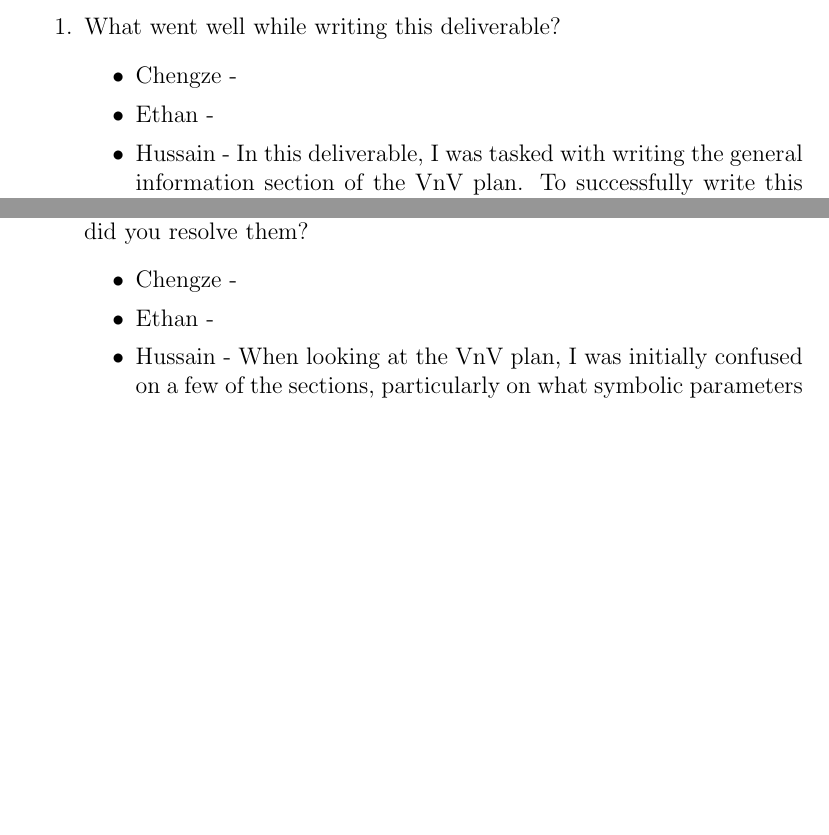
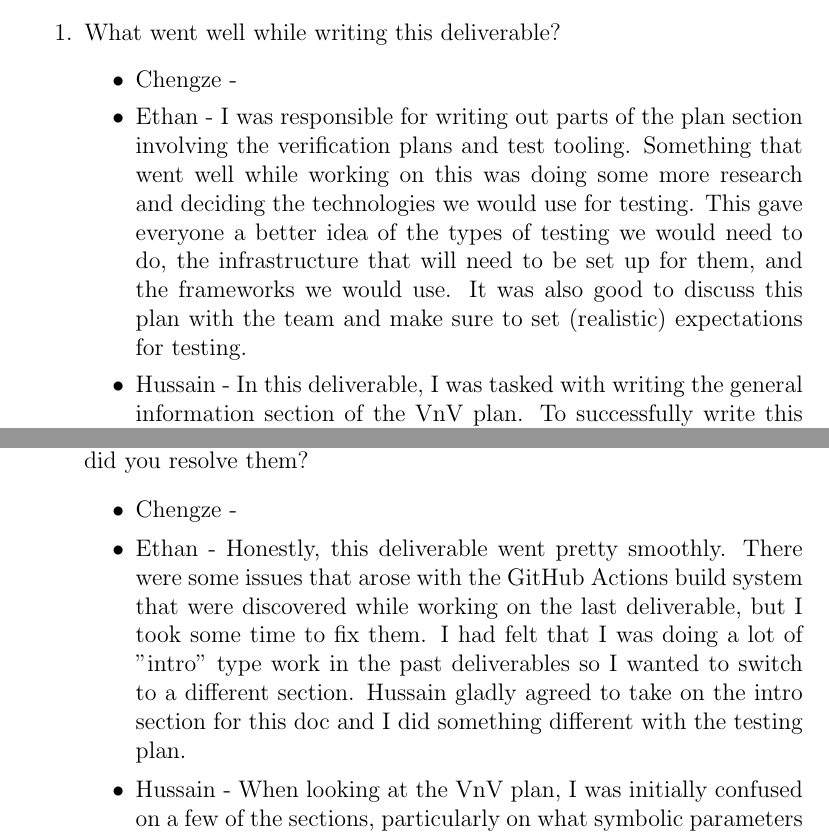
Before and after one commit to ritual-17/flow, a LaTeX document (docs/VnVPlan/VnVPlan.tex): two parts of pages 29 and 30 of 31 before the commit and two parts of pages 29 and 30 of 32 after it, joined at a grey line, cut so that both start at the same text, the shorter picture padded with empty space. Compiled offline with pdfLaTeX.

Commit message:
220: Add ethan vnv plan reflection

```diff
--- a/docs/VnVPlan/VnVPlan.tex
+++ b/docs/VnVPlan/VnVPlan.tex
@@ -1041,7 +1041,14 @@ graduate attribute of Lifelong Learning.
   \item What went well while writing this deliverable?
   \begin{itemize}
     \item Chengze -
-    \item Ethan -
+    \item Ethan - I was responsible for writing out parts of the plan section
+      involving the verification plans and test tooling. Something that went
+      well while working on this was doing some more research and deciding the
+      technologies we would use for testing. This gave everyone a better idea
+      of the types of testing we would need to do, the infrastructure that will
+      need to be set up for them, and the frameworks we would use. It was also
+      good to discuss this plan with the team and make sure to set (realistic)
+      expectations for testing.
     \item Hussain - In this deliverable, I was tasked with writing the
         general information section of the VnV plan. To successfully write
         this section, not only did I have to understand the purpose of the
@@ -1057,7 +1064,13 @@ graduate attribute of Lifelong Learning.
     did you resolve them?
   \begin{itemize}
     \item Chengze -
-    \item Ethan -
+    \item Ethan - Honestly, this deliverable went pretty smoothly. There were
+      some issues that arose with the GitHub Actions build system that were
+      discovered while working on the last deliverable, but I took some time to
+      fix them. I had felt that I was doing a lot of "intro" type work in the
+      past deliverables so I wanted to switch to a different section. Hussain
+      gladly agreed to take on the intro section for this doc and I did
+      something different with the testing plan.
     \item Hussain - When looking at the VnV plan, I was initially confused
     on a few of the sections, particularly on what symbolic parameters were
     and how challenge levels worked. To resolve this, I asked about these
```
Also changed, not shown: docs/VnVPlan/VnVPlan.tex (8 more changed lines).
